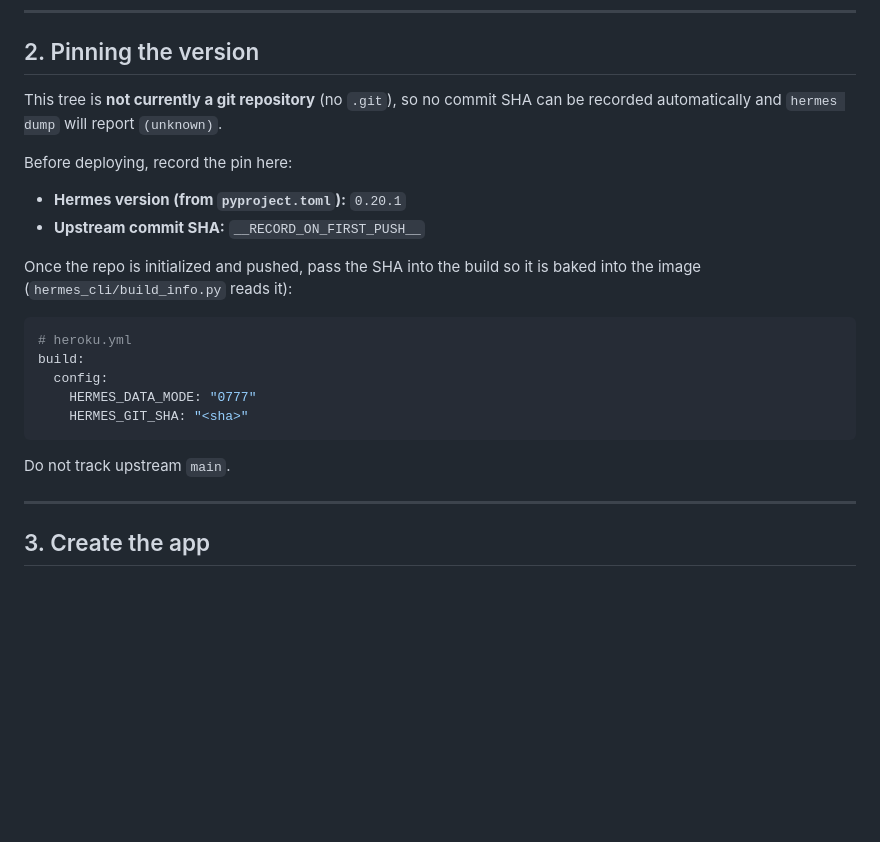
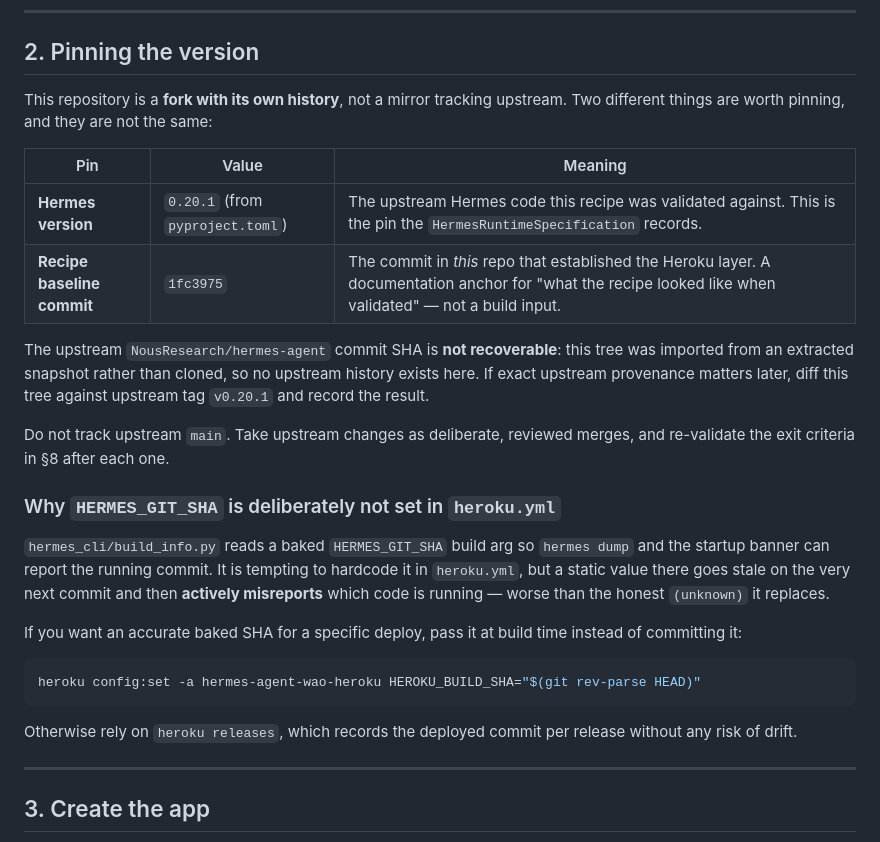
Before and after one commit to mgrillo75/hermes-agent-wao-heroku, a Markdown page: HEROKU.md, the part around the change. Rendered like a GitHub page; blank space fills up the shorter version.

Commit message:
docs: record version pin and recipe baseline commit
Replaces the __RECORD_ON_FIRST_PUSH__ placeholder now that the repo is
initialized. Separates the two distinct pins: upstream Hermes version
0.20.1 (what the HermesRuntimeSpecification records) and the baseline
commit that established the Heroku layer.

Documents why HERMES_GIT_SHA is deliberately left out of heroku.yml: a
hardcoded value goes stale on the next commit and misreports the running
version, which is worse than an honest (unknown).

Co-Authored-By: Claude Opus 5 <noreply@anthropic.com>

````diff
--- a/HEROKU.md
+++ b/HEROKU.md
@@ -59,26 +59,39 @@ for normal Docker; `heroku.yml` passes `0777`).
 
 ## 2. Pinning the version
 
-This tree is **not currently a git repository** (no `.git`), so no commit SHA
-can be recorded automatically and `hermes dump` will report `(unknown)`.
+This repository is a **fork with its own history**, not a mirror tracking
+upstream. Two different things are worth pinning, and they are not the same:
 
-Before deploying, record the pin here:
+| Pin | Value | Meaning |
+|---|---|---|
+| **Hermes version** | `0.20.1` (from `pyproject.toml`) | The upstream Hermes code this recipe was validated against. This is the pin the `HermesRuntimeSpecification` records. |
+| **Recipe baseline commit** | `1fc3975` | The commit in *this* repo that established the Heroku layer. A documentation anchor for "what the recipe looked like when validated" — not a build input. |
 
-- **Hermes version (from `pyproject.toml`):** `0.20.1`
-- **Upstream commit SHA:** `__RECORD_ON_FIRST_PUSH__`
+The upstream `NousResearch/hermes-agent` commit SHA is **not recoverable**: this
+tree was imported from an extracted snapshot rather than cloned, so no upstream
+history exists here. If exact upstream provenance matters later, diff this tree
+against upstream tag `v0.20.1` and record the result.
 
-Once the repo is initialized and pushed, pass the SHA into the build so it is
-baked into the image (`hermes_cli/build_info.py` reads it):
+Do not track upstream `main`. Take upstream changes as deliberate, reviewed
+merges, and re-validate the exit criteria in §8 after each one.
 
-```yaml
-# heroku.yml
-build:
-  config:
-    HERMES_DATA_MODE: "0777"
-    HERMES_GIT_SHA: "<sha>"
+### Why `HERMES_GIT_SHA` is deliberately not set in `heroku.yml`
+
+`hermes_cli/build_info.py` reads a baked `HERMES_GIT_SHA` build arg so
+`hermes dump` and the startup banner can report the running commit. It is
+tempting to hardcode it in `heroku.yml`, but a static value there goes stale on
+the very next commit and then **actively misreports** which code is running —
+worse than the honest `(unknown)` it replaces.
+
+If you want an accurate baked SHA for a specific deploy, pass it at build time
+instead of committing it:
+
+```bash
+heroku config:set -a hermes-agent-wao-heroku HEROKU_BUILD_SHA="$(git rev-parse HEAD)"
 ```
 
-Do not track upstream `main`.
+Otherwise rely on `heroku releases`, which records the deployed commit per
+release without any risk of drift.
 
 ---
 
````
